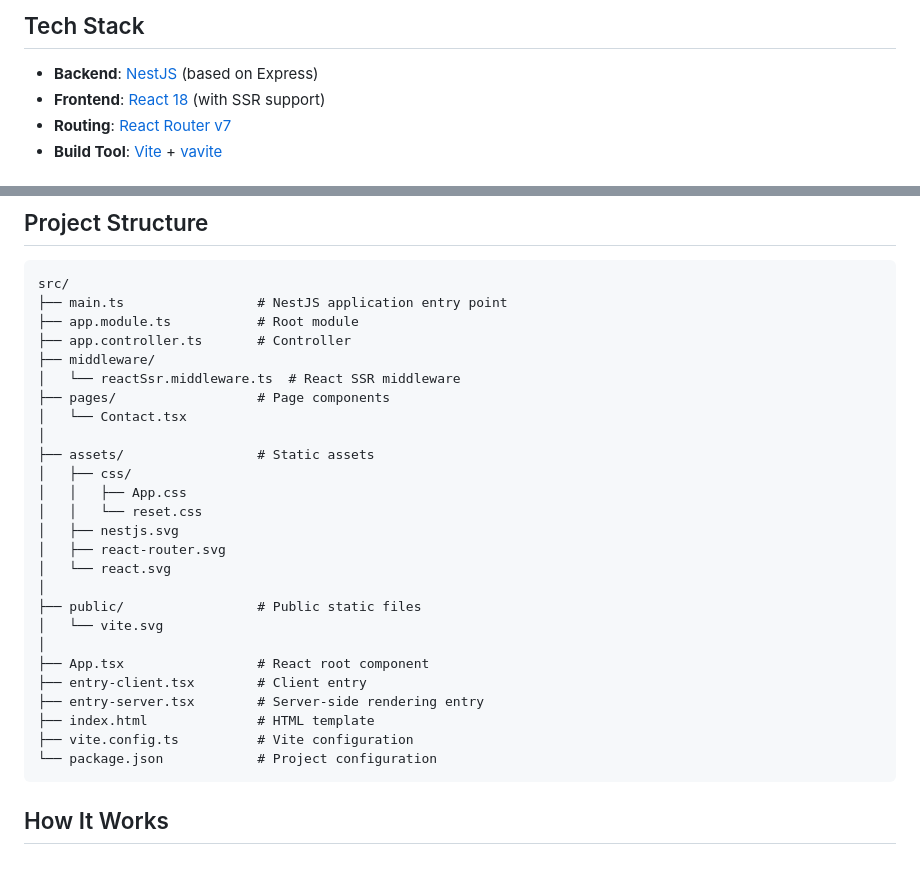
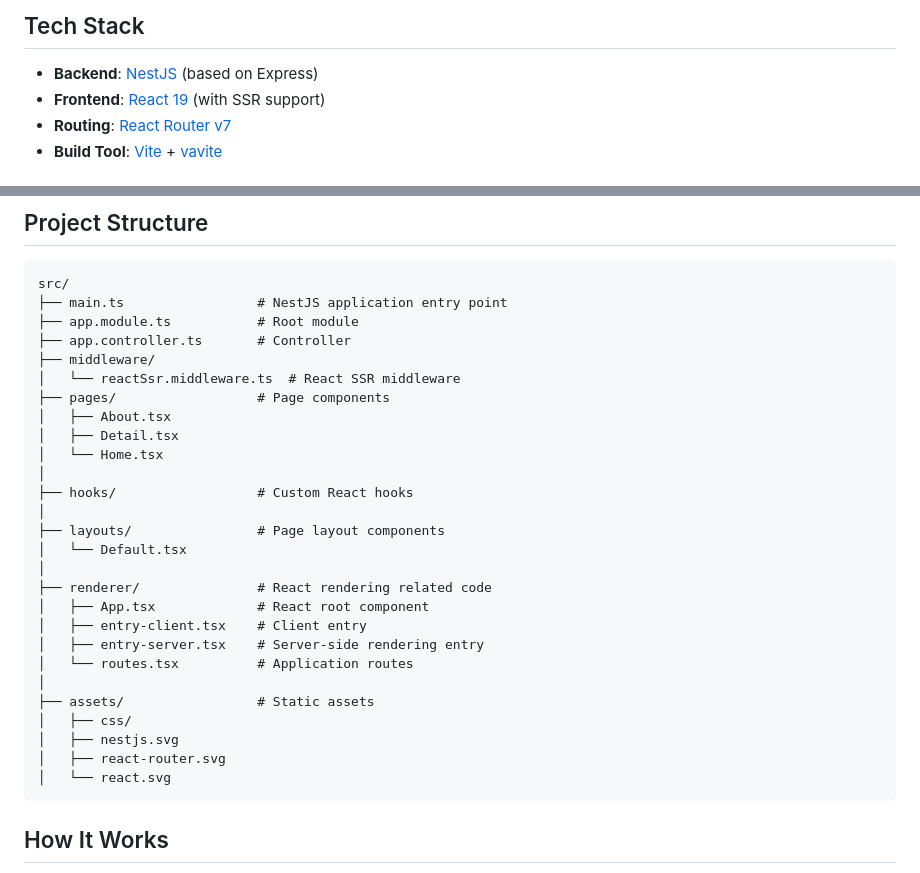
Before and after one commit to semyin/nestjs-react-ssr, a Markdown page: readme.md, 2 parts joined by grey strips. GitHub-like rendering.

Commit message:
Update README: upgrade React version and restructure project layout
- Update React version from 18 to 19 in tech stack
- Reorganize project structure with new hooks and layouts directories
- Add missing page components (About, Detail, Home)
- Move renderer-related files to dedicated renderer directory
- Simplify assets structure and remove redundant entries data ---

````diff
--- a/readme.md
+++ b/readme.md
@@ -5,7 +5,7 @@ A server-side rendering (SSR) project template based on NestJS and React, using
 ## Tech Stack
 
 - **Backend**: [NestJS](https://nestjs.com/) (based on Express)
-- **Frontend**: [React 18](https://reactjs.org/) (with SSR support)
+- **Frontend**: [React 19](https://reactjs.org/) (with SSR support)
 - **Routing**: [React Router v7](https://reactrouter.com/)
 - **Build Tool**: [Vite](https://vitejs.dev/) + [vavite](https://github.com/cyco130/vavite)
 
@@ -58,25 +58,26 @@ src/
 ├── middleware/
 │   └── reactSsr.middleware.ts  # React SSR middleware
 ├── pages/                  # Page components
-│   └── Contact.tsx
+│   ├── About.tsx
+│   ├── Detail.tsx
+│   └── Home.tsx
+│
+├── hooks/                  # Custom React hooks
+│
+├── layouts/                # Page layout components
+│   └── Default.tsx
+│
+├── renderer/               # React rendering related code
+│   ├── App.tsx             # React root component
+│   ├── entry-client.tsx    # Client entry
+│   ├── entry-server.tsx    # Server-side rendering entry
+│   └── routes.tsx          # Application routes
 │
 ├── assets/                 # Static assets
 │   ├── css/
-│   │   ├── App.css
-│   │   └── reset.css
 │   ├── nestjs.svg
 │   ├── react-router.svg
 │   └── react.svg
-│
-├── public/                 # Public static files
-│   └── vite.svg
-│
-├── App.tsx                 # React root component
-├── entry-client.tsx        # Client entry
-├── entry-server.tsx        # Server-side rendering entry
-├── index.html              # HTML template
-├── vite.config.ts          # Vite configuration
-└── package.json            # Project configuration
 ```
 
 ## How It Works
````
